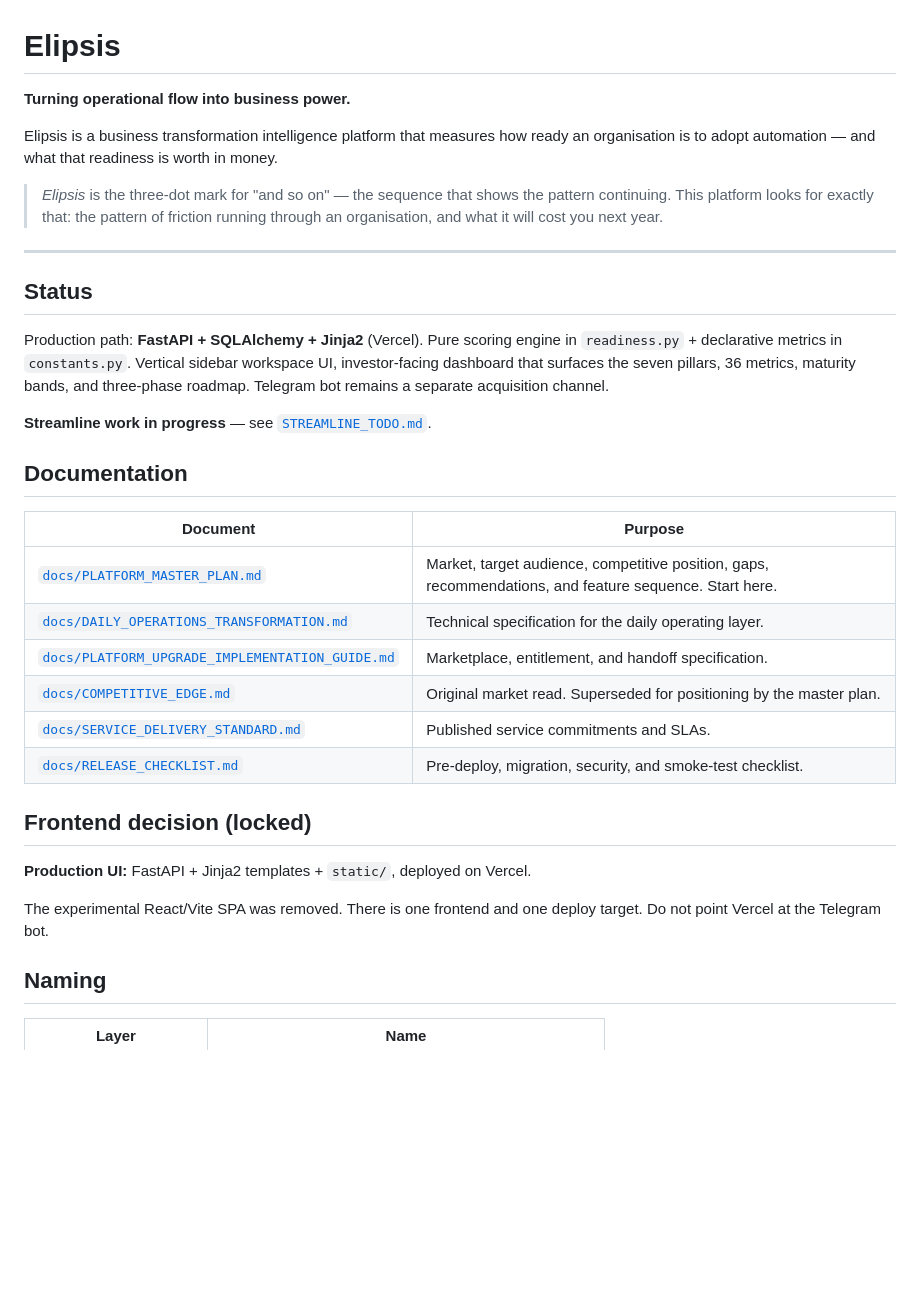
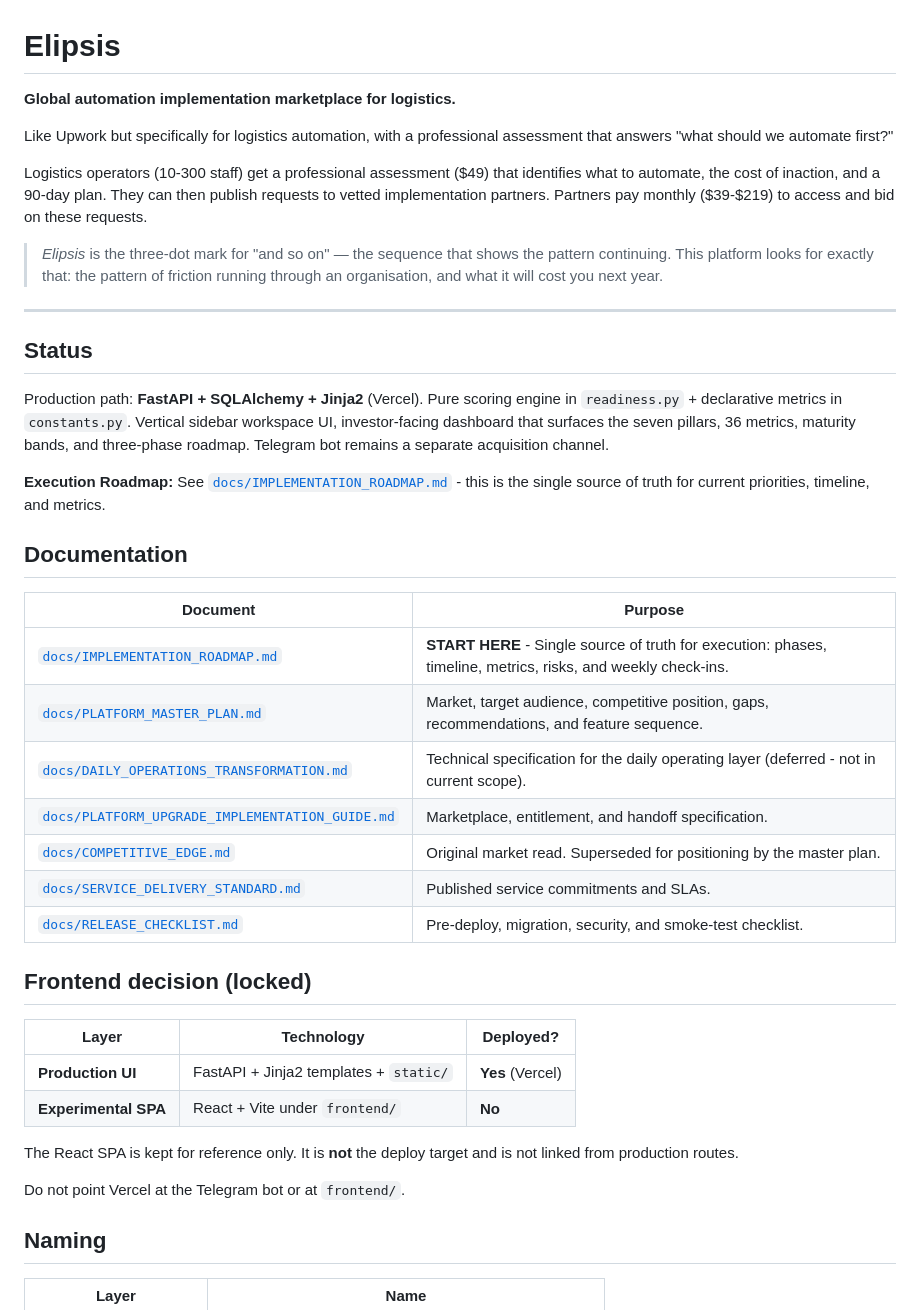
Before and after one commit to JonesKapedo/elipsis, a Markdown page: README.md, the part around the change. Drawn GitHub-style; blank space fills up the shorter version.

Commit message:
docs: refresh positioning and point to IMPLEMENTATION_ROADMAP (resolve PR #29)

```diff
--- a/README.md
+++ b/README.md
@@ -1,9 +1,10 @@
 # Elipsis
 
-**Turning operational flow into business power.**
+**Global automation implementation marketplace for logistics.**
 
-Elipsis is a business transformation intelligence platform that measures how ready an
-organisation is to adopt automation — and what that readiness is worth in money.
+Like Upwork but specifically for logistics automation, with a professional assessment that answers "what should we automate first?"
+
+Logistics operators (10-300 staff) get a professional assessment ($49) that identifies what to automate, the cost of inaction, and a 90-day plan. They can then publish requests to vetted implementation partners. Partners pay monthly ($39-$219) to access and bid on these requests.
 
 > *Elipsis* is the three-dot mark for "and so on" — the sequence that shows the
 > pattern continuing. This platform looks for exactly that: the pattern of friction
@@ -18,14 +19,15 @@ Production path: **FastAPI + SQLAlchemy + Jinja2** (Vercel). Pure scoring engine
 investor-facing dashboard that surfaces the seven pillars, 36 metrics, maturity bands,
 and three-phase roadmap. Telegram bot remains a separate acquisition channel.
 
-**Streamline work in progress** — see [`STREAMLINE_TODO.md`](STREAMLINE_TODO.md).
+**Execution Roadmap:** See [`docs/IMPLEMENTATION_ROADMAP.md`](docs/IMPLEMENTATION_ROADMAP.md) - this is the single source of truth for current priorities, timeline, and metrics.
 
 ## Documentation
 
 | Document | Purpose |
 | --- | --- |
-| [`docs/PLATFORM_MASTER_PLAN.md`](docs/PLATFORM_MASTER_PLAN.md) | Market, target audience, competitive position, gaps, recommendations, and feature sequence. Start here. |
-| [`docs/DAILY_OPERATIONS_TRANSFORMATION.md`](docs/DAILY_OPERATIONS_TRANSFORMATION.md) | Technical specification for the daily operating layer. |
+| [`docs/IMPLEMENTATION_ROADMAP.md`](docs/IMPLEMENTATION_ROADMAP.md) | **START HERE** - Single source of truth for execution: phases, timeline, metrics, risks, and weekly check-ins. |
+| [`docs/PLATFORM_MASTER_PLAN.md`](docs/PLATFORM_MASTER_PLAN.md) | Market, target audience, competitive position, gaps, recommendations, and feature sequence. |
+| [`docs/DAILY_OPERATIONS_TRANSFORMATION.md`](docs/DAILY_OPERATIONS_TRANSFORMATION.md) | Technical specification for the daily operating layer (deferred - not in current scope). |
 | [`docs/PLATFORM_UPGRADE_IMPLEMENTATION_GUIDE.md`](docs/PLATFORM_UPGRADE_IMPLEMENTATION_GUIDE.md) | Marketplace, entitlement, and handoff specification. |
 | [`docs/COMPETITIVE_EDGE.md`](docs/COMPETITIVE_EDGE.md) | Original market read. Superseded for positioning by the master plan. |
 | [`docs/SERVICE_DELIVERY_STANDARD.md`](docs/SERVICE_DELIVERY_STANDARD.md) | Published service commitments and SLAs. |
@@ -33,10 +35,14 @@ and three-phase roadmap. Telegram bot remains a separate acquisition channel.
 
 ## Frontend decision (locked)
 
-**Production UI:** FastAPI + Jinja2 templates + `static/`, deployed on Vercel.
+| Layer | Technology | Deployed? |
+| --- | --- | --- |
+| **Production UI** | FastAPI + Jinja2 templates + `static/` | **Yes** (Vercel) |
+| **Experimental SPA** | React + Vite under `frontend/` | **No** |
 
-The experimental React/Vite SPA was removed. There is one frontend and one deploy
-target. Do not point Vercel at the Telegram bot.
+The React SPA is kept for reference only. It is **not** the deploy target and is not linked from production routes.
+
+Do not point Vercel at the Telegram bot or at `frontend/`.
 
 ## Naming
 
```
